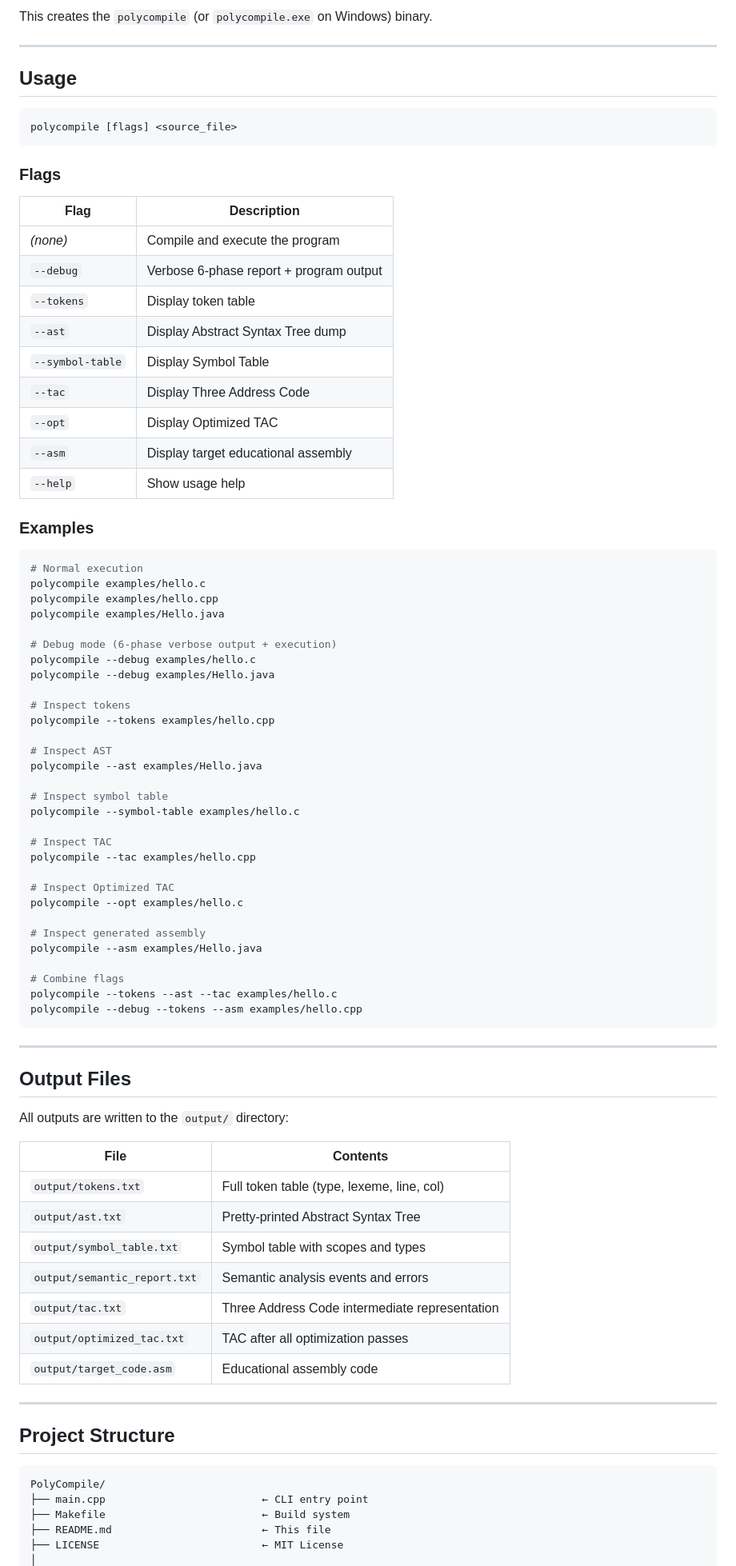
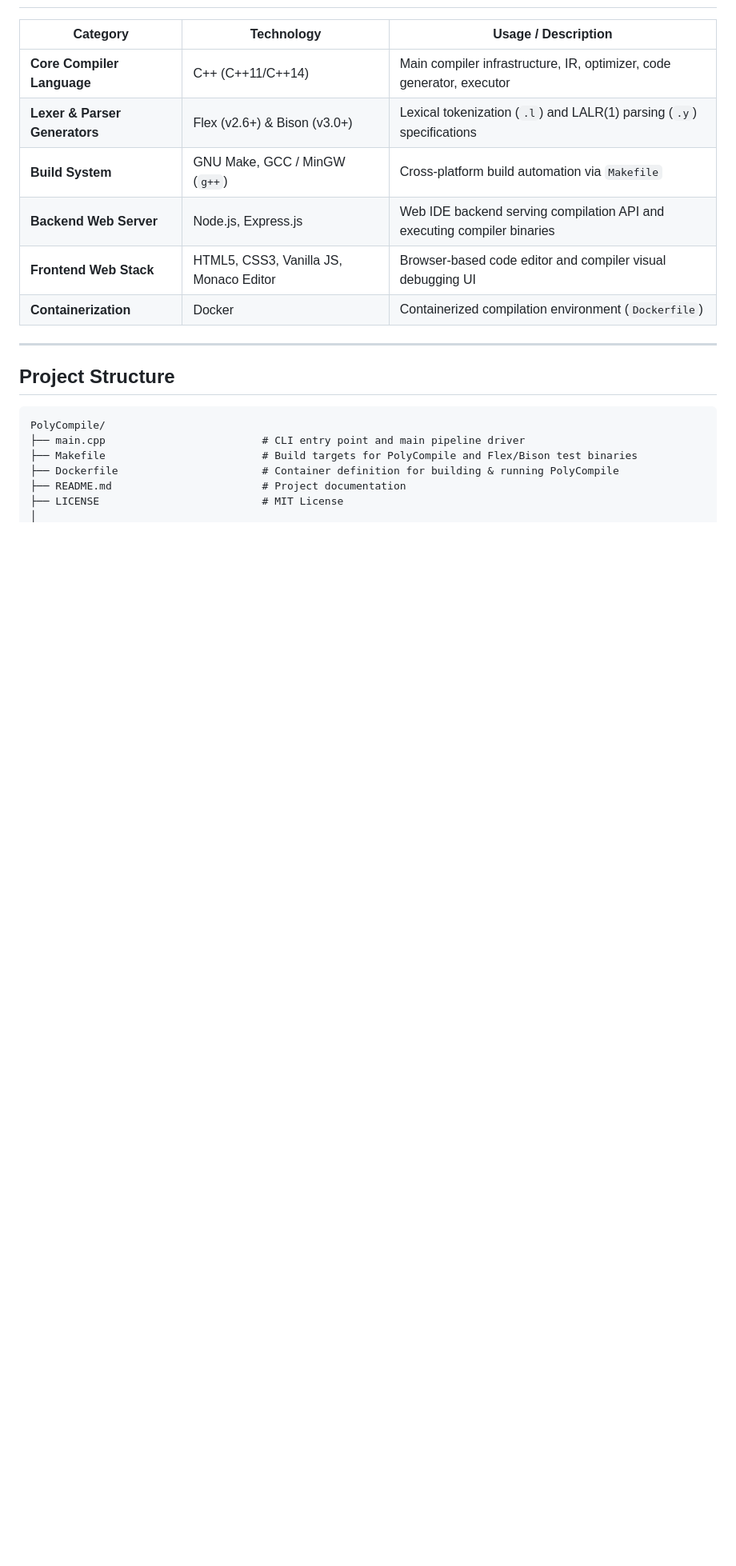
Before and after one commit to Sarkerbytes/PolyCompile, a Markdown page: README.md, the part around one of its changes. Shown at 80% size. Drawn GitHub-style; blank space fills up the shorter version.

````diff
--- a/README.md
+++ b/README.md
@@ -91,77 +60,11 @@ make
-This creates the `polycompile` (or `polycompile.exe` on Windows) binary.
-
----
-
-## Usage
-
-```
-polycompile [flags] <source_file>
-```
-
-### Flags
-
-| Flag | Description |
-|------|-------------|
-| *(none)* | Compile and execute the program |
-| `--debug` | Verbose 6-phase report + program output |
-| `--tokens` | Display token table |
-| `--ast` | Display Abstract Syntax Tree dump |
-| `--symbol-table` | Display Symbol Table |
-| `--tac` | Display Three Address Code |
-| `--opt` | Display Optimized TAC |
-| `--asm` | Display target educational assembly |
-| `--help` | Show usage help |
-
-### Examples
-
-```bash
-# Normal execution
-polycompile examples/hello.c
-polycompile examples/hello.cpp
-polycompile examples/Hello.java
-
-# Debug mode (6-phase verbose output + execution)
-polycompile --debug examples/hello.c
-polycompile --debug examples/Hello.java
-
-# Inspect tokens
-polycompile --tokens examples/hello.cpp
-
-# Inspect AST
-polycompile --ast examples/Hello.java
-
-# Inspect symbol table
-polycompile --symbol-table examples/hello.c
-
-# Inspect TAC
-polycompile --tac examples/hello.cpp
-
-# Inspect Optimized TAC
-polycompile --opt examples/hello.c
-
-# Inspect generated assembly
-polycompile --asm examples/Hello.java
-
-# Combine flags
-polycompile --tokens --ast --tac examples/hello.c
-polycompile --debug --tokens --asm examples/hello.cpp
-```
-
----
-
-## Output Files
-
-All outputs are written to the `output/` directory:
-
-| File | Contents |
-|------|----------|
-| `output/tokens.txt` | Full token table (type, lexeme, line, col) |
-| `output/ast.txt` | Pretty-printed Abstract Syntax Tree |
-| `output/symbol_table.txt` | Symbol table with scopes and types |
-| `output/semantic_report.txt` | Semantic analysis events and errors |
-| `output/tac.txt` | Three Address Code intermediate representation |
-| `output/optimized_tac.txt` | TAC after all optimization passes |
-| `output/target_code.asm` | Educational assembly code |
+| Category | Technology | Usage / Description |
+|----------|------------|---------------------|
+| **Core Compiler Language** | C++ (C++11/C++14) | Main compiler infrastructure, IR, optimizer, code generator, executor |
+| **Lexer & Parser Generators** | Flex (v2.6+) & Bison (v3.0+) | Lexical tokenization (`.l`) and LALR(1) parsing (`.y`) specifications |
+| **Build System** | GNU Make, GCC / MinGW (`g++`) | Cross-platform build automation via `Makefile` |
+| **Backend Web Server** | Node.js, Express.js | Web IDE backend serving compilation API and executing compiler binaries |
+| **Frontend Web Stack** | HTML5, CSS3, Vanilla JS, Monaco Editor | Browser-based code editor and compiler visual debugging UI |
+| **Containerization** | Docker | Containerized compilation environment (`Dockerfile`) |
 
 ---
 
@@ -169,8 +72,9 @@ All outputs are written to the `output/` directory:
 
 ```
 PolyCompile/
-├── main.cpp                         ← CLI entry point
-├── Makefile                         ← Build system
-├── README.md                        ← This file
-├── LICENSE                          ← MIT License
+├── main.cpp                         # CLI entry point and main pipeline driver
+├── Makefile                         # Build targets for PolyCompile and Flex/Bison test binaries
+├── Dockerfile                       # Container definition for building & running PolyCompile
+├── README.md                        # Project documentation
+├── LICENSE                          # MIT License
 │
````
Also changed, not shown: other parts of README.md (+257 -178 lines).
